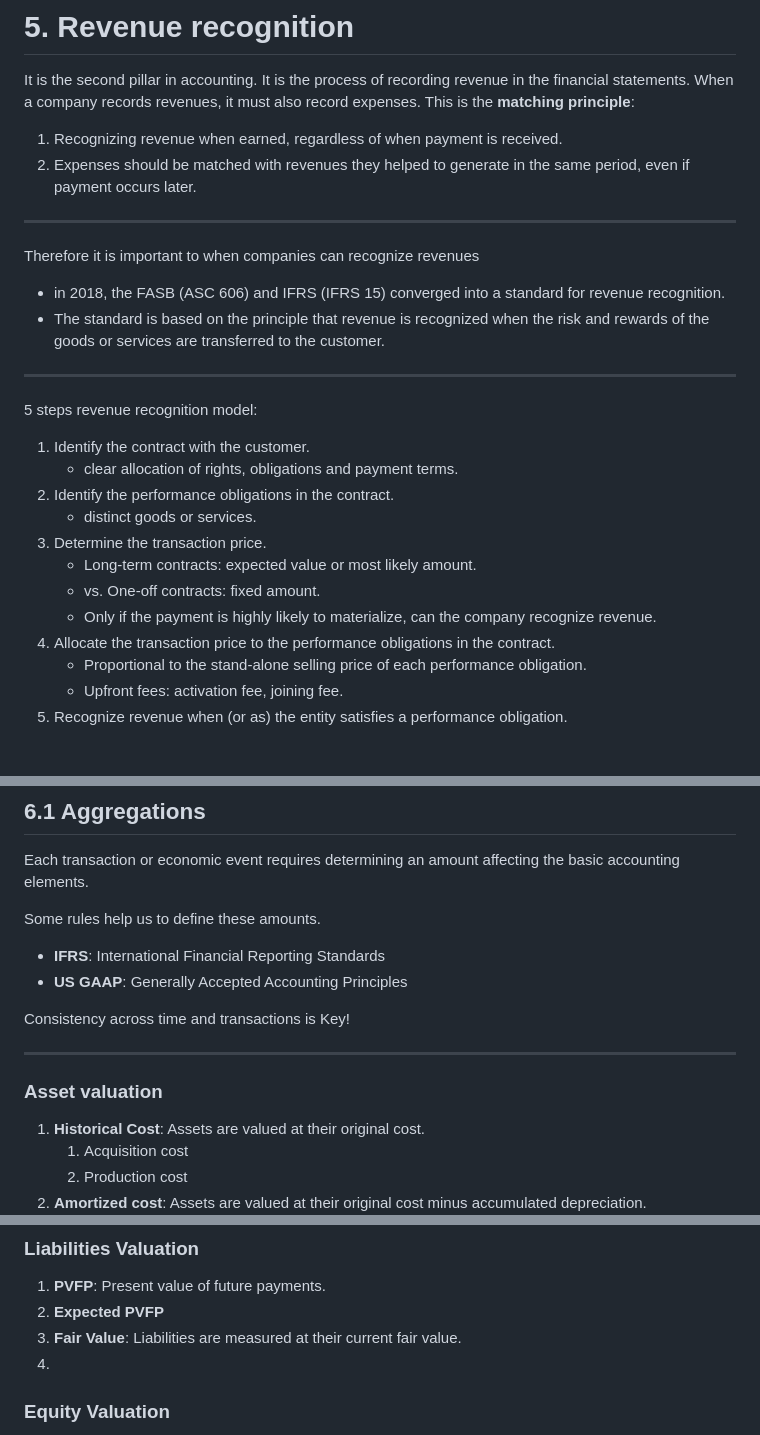
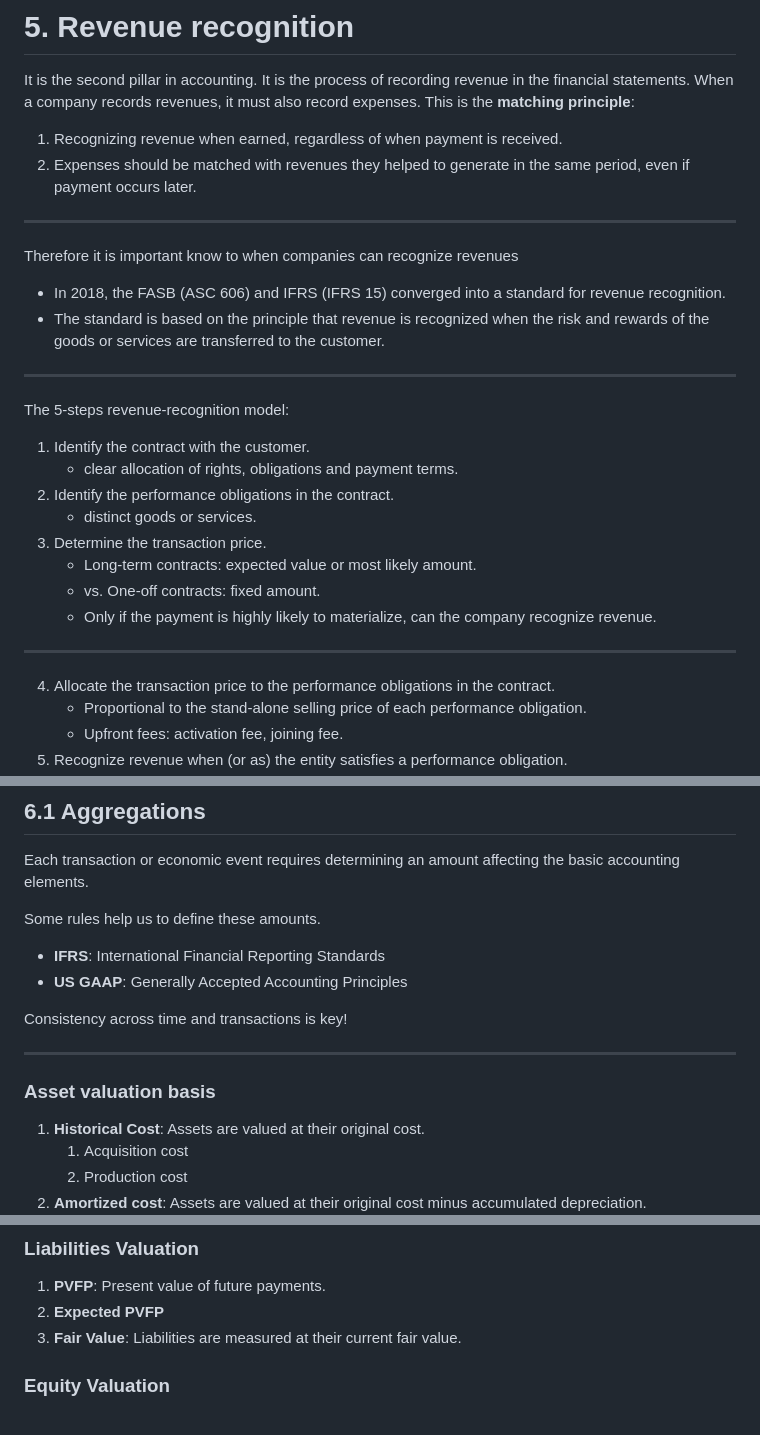
Before and after one commit to mortizm1988/lecture_financial_statements_analysis, a Markdown page: topic_1_foundations.md, 3 parts joined by grey strips. GitHub-like rendering; blank space fills up the shorter version.

```diff
--- a/topic_1_foundations.md
+++ b/topic_1_foundations.md
@@ -151,12 +151,12 @@ It is the second pillar in accounting. It is the process of recording revenue in
 2. Expenses should be matched with revenues they helped to generate in the same period, even if payment occurs later.
 
 ---
-Therefore it is important to when companies can recognize revenues
- - in 2018, the FASB (ASC 606) and IFRS (IFRS 15) converged into a standard for revenue recognition.
+Therefore it is important know to when companies can recognize revenues
+ - In 2018, the FASB (ASC 606) and IFRS (IFRS 15) converged into a standard for revenue recognition.
  - The standard is based on the principle that revenue is recognized when the risk and rewards of the goods or services are transferred to the customer.
 
 ---
-5 steps revenue recognition model:
+ The 5-steps revenue-recognition model:
 
 1. Identify the contract with the customer.
    - clear allocation of rights, obligations and payment terms.
@@ -166,6 +166,9 @@ Therefore it is important to when companies can recognize revenues
    - Long-term contracts: expected value or most likely amount.
    - vs. One-off contracts: fixed amount.
    - Only if the payment is highly likely to materialize, can the company recognize revenue.
+
+---
+
 4. Allocate the transaction price to the performance obligations in the contract.
    - Proportional to the stand-alone selling price of each performance obligation.
    - Upfront fees: activation fee, joining fee.
@@ -253,10 +256,10 @@
  - **US GAAP**: Generally Accepted Accounting Principles
 
 
-Consistency across time and transactions is Key!
+Consistency across time and transactions is key!
 
 ---
-### Asset valuation
+### Asset valuation basis
 1. **Historical Cost**: Assets are valued at their original cost.
    1. Acquisition cost
    2. Production cost
@@ -270,7 +273,7 @@ Consistency across time and transactions is Key!
 1. **PVFP**: Present value of future payments.
 2. **Expected PVFP**
 3. **Fair Value**: Liabilities are measured at their current fair value.
-4.
+
 ### Equity Valuation
 1. **Historical Cost**: Retained earnings at original cost.
 2. **Revaluation Reserves**: Equity can be revalued to fair value through reserves.
```
Also changed, not shown: SheetCheat/logo.png (added), 8 other files.
